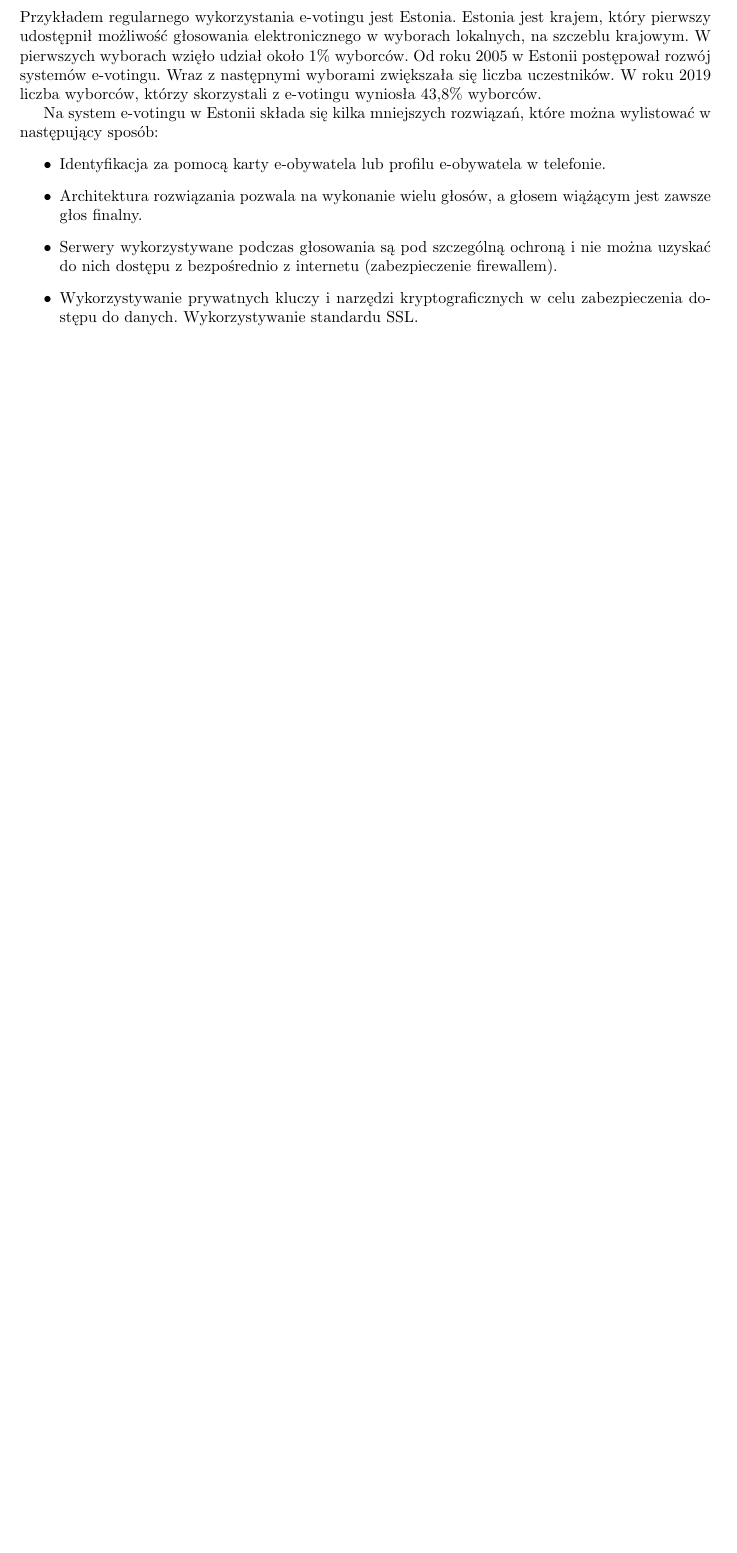
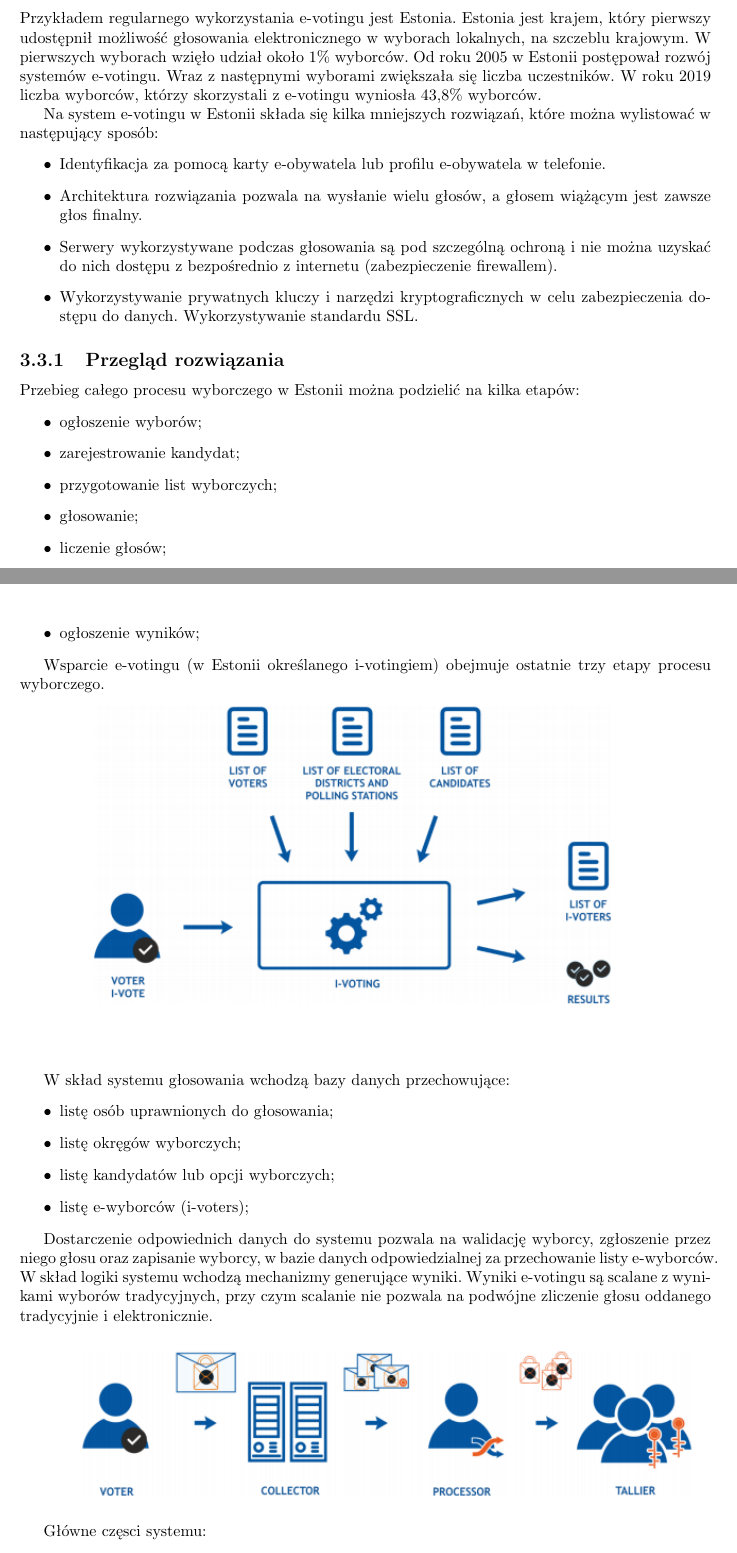
Before and after one commit to KamilSusek/e-voting, a LaTeX thesis (dokumentacja/praca-latex/src/main.tex): part of page 5 of 5 before the commit and two parts of pages 5 and 6 of 7 after it, the two joined at a grey line, cut so that both start at the same text, the shorter picture padded with empty space. Compiled offline with pdfLaTeX.

Commit message:
Dodano przegląd rozwiązania estońskiego. Przebieg procesu wyborczego, skład systemu, główne częsci systemu.

```diff
--- a/dokumentacja/praca-latex/src/main.tex
+++ b/dokumentacja/praca-latex/src/main.tex
@@ -1,9 +1,12 @@
-\documentclass{article}
+\documentclass{report}
 \usepackage{polski}
 \usepackage[utf8]{inputenc}
 \usepackage[margin=1in,left=1.5in,includefoot]{geometry}
 \usepackage{fancyhdr}
 \pagestyle{fancy}
+
+\usepackage{graphicx}
+\graphicspath{ {./images/} }
 
 \begin{document}
 
@@ -60,7 +63,7 @@
 
     \item Identyfikacja za pomocą karty e-obywatela lub profilu e-obywatela w telefonie.
 
-    \item Architektura rozwiązania pozwala na wykonanie wielu głosów, a głosem wiążącym jest zawsze głos finalny.
+    \item Architektura rozwiązania pozwala na wysłanie wielu głosów, a głosem wiążącym jest zawsze głos finalny.
 
     \item Serwery wykorzystywane podczas głosowania są pod szczególną ochroną i nie można uzyskać do nich dostępu z bezpośrednio z internetu (zabezpieczenie firewallem).
 
@@ -68,3 +71,34 @@
 
 \end{itemize}
 
+\subsection{Przegląd rozwiązania}
+Przebieg całego procesu wyborczego w Estonii można podzielić na kilka etapów:
+\begin{itemize}
+    \item ogłoszenie wyborów;
+    \item zarejestrowanie kandydat;
+    \item przygotowanie list wyborczych;
+    \item głosowanie;
+    \item liczenie głosów;
+    \item ogłoszenie wyników;
+\end{itemize}
+
+Wsparcie e-votingu (w Estonii określanego i-votingiem) obejmuje ostatnie trzy etapy procesu wyborczego.
+
+\includegraphics[width=\textwidth]{images/Dziedzina systemu estońskiego}
+
+W skład systemu głosowania wchodzą bazy danych przechowujące:
+\begin{itemize}
+    \item listę osób uprawnionych do głosowania;
+    \item listę okręgów wyborczych;
+    \item listę kandydatów lub opcji wyborczych;
+    \item listę e-wyborców (i-voters);
+\end{itemize}
+
+Dostarczenie odpowiednich danych do systemu pozwala na walidację wyborcy, zgłoszenie przez
+niego głosu oraz zapisanie wyborcy, w bazie danych odpowiedzialnej za przechowanie listy e-wyborców. W skład logiki systemu wchodzą mechanizmy generujące wyniki. Wyniki e-votingu są scalane z wynikami wyborów tradycyjnych, przy czym scalanie nie pozwala na podwójne zliczenie głosu oddanego tradycyjnie i elektronicznie.
+
+
+\includegraphics[width=\textwidth]{images/Główne częsci systemu estońskiego.png}
+
+Główne częsci systemu:
+\begin{itemize}
```
Also changed, not shown: dokumentacja/Praca_in_ynierska.pdf, dokumentacja/praca-latex/src/images/Dziedzina systemu estońskiego.png (added), dokumentacja/praca-latex/src/images/Główne częsci systemu estońskiego.png (added), dokumentacja/praca-latex/src/main.tex (17 more changed lines).
